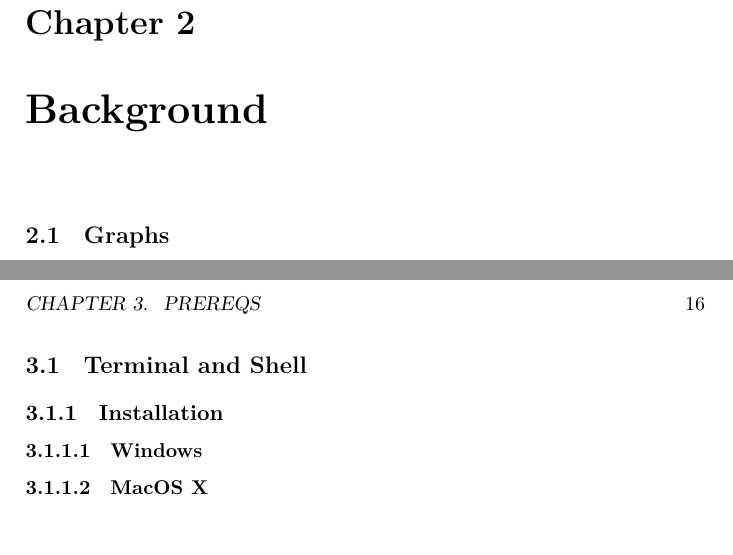
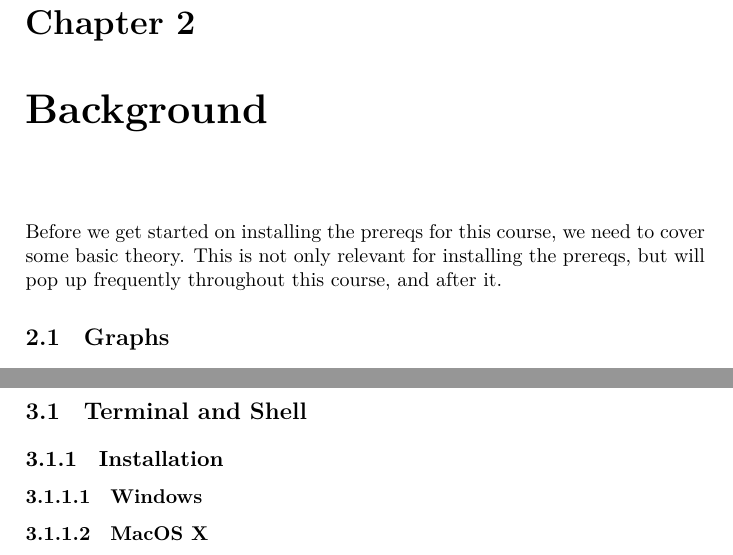
Before and after one commit to aslakjohansen/progintro, a LaTeX book (doc/document.tex, which reads doc/background.tex): two parts of pages 7 and 16 of 42 before the commit and two parts of pages 7 and 17 of 43 after it, joined at a grey line, cut so that both start at the same text. Compiled offline with XeLaTeX; a LaTeX package or settings file that is missing is left out.

Commit message:
Wrote an introduction to the background section

```diff
--- a/doc/background.tex
+++ b/doc/background.tex
@@ -1,4 +1,6 @@
 \chapter{Background}
+
+Before we get started on installing the prereqs for this course, we need to cover some basic theory. This is not only relevant for installing the prereqs, but will pop up frequently throughout this course, and after it.
 
 \input{background_graphs.tex}
 \input{background_fs.tex}
```
